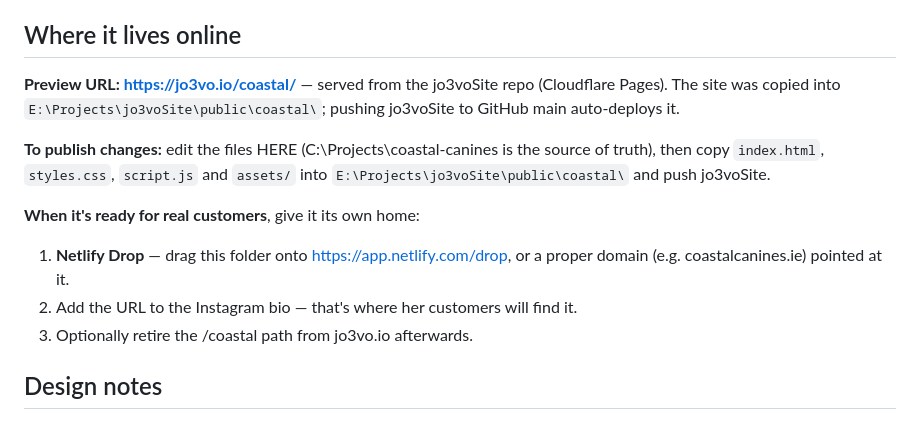
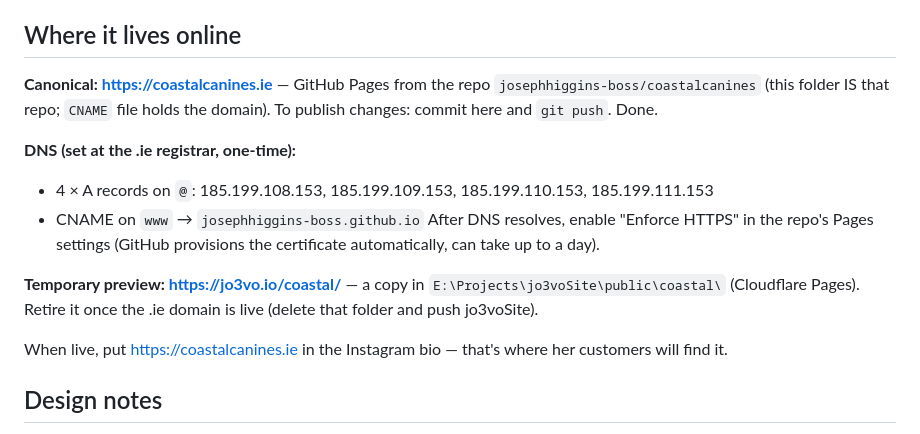
Before and after one commit to josephhiggins-boss/coastalcanines, a Markdown page: README.md, the part around the change. GitHub-like rendering.

Commit message:
README: coastalcanines.ie deploy + DNS instructions
Co-Authored-By: Claude Fable 5 <noreply@anthropic.com>

```diff
--- a/README.md
+++ b/README.md
@@ -45,20 +45,23 @@ A ready-made "Kind words" section is in `index.html`, commented out
 remove the `<!-- -->` comment markers.
 
 ## Where it lives online
-**Preview URL: https://jo3vo.io/coastal/** — served from the jo3voSite repo
-(Cloudflare Pages). The site was copied into
-`E:\Projects\jo3voSite\public\coastal\`; pushing jo3voSite to GitHub main
-auto-deploys it.
+**Canonical: https://coastalcanines.ie** — GitHub Pages from the repo
+`josephhiggins-boss/coastalcanines` (this folder IS that repo; `CNAME` file
+holds the domain). To publish changes: commit here and `git push`. Done.
 
-**To publish changes:** edit the files HERE (C:\Projects\coastal-canines is
-the source of truth), then copy `index.html`, `styles.css`, `script.js` and
-`assets/` into `E:\Projects\jo3voSite\public\coastal\` and push jo3voSite.
+**DNS (set at the .ie registrar, one-time):**
+- 4 × A records on `@`: 185.199.108.153, 185.199.109.153,
+  185.199.110.153, 185.199.111.153
+- CNAME on `www` → `josephhiggins-boss.github.io`
+After DNS resolves, enable "Enforce HTTPS" in the repo's Pages settings
+(GitHub provisions the certificate automatically, can take up to a day).
 
-**When it's ready for real customers**, give it its own home:
-1. **Netlify Drop** — drag this folder onto https://app.netlify.com/drop,
-   or a proper domain (e.g. coastalcanines.ie) pointed at it.
-2. Add the URL to the Instagram bio — that's where her customers will find it.
-3. Optionally retire the /coastal path from jo3vo.io afterwards.
+**Temporary preview: https://jo3vo.io/coastal/** — a copy in
+`E:\Projects\jo3voSite\public\coastal\` (Cloudflare Pages). Retire it once
+the .ie domain is live (delete that folder and push jo3voSite).
+
+When live, put https://coastalcanines.ie in the Instagram bio — that's where
+her customers will find it.
 
 ## Design notes
 - Palette comes from her logo: powder blue + navy, plus warm sand and a
```
